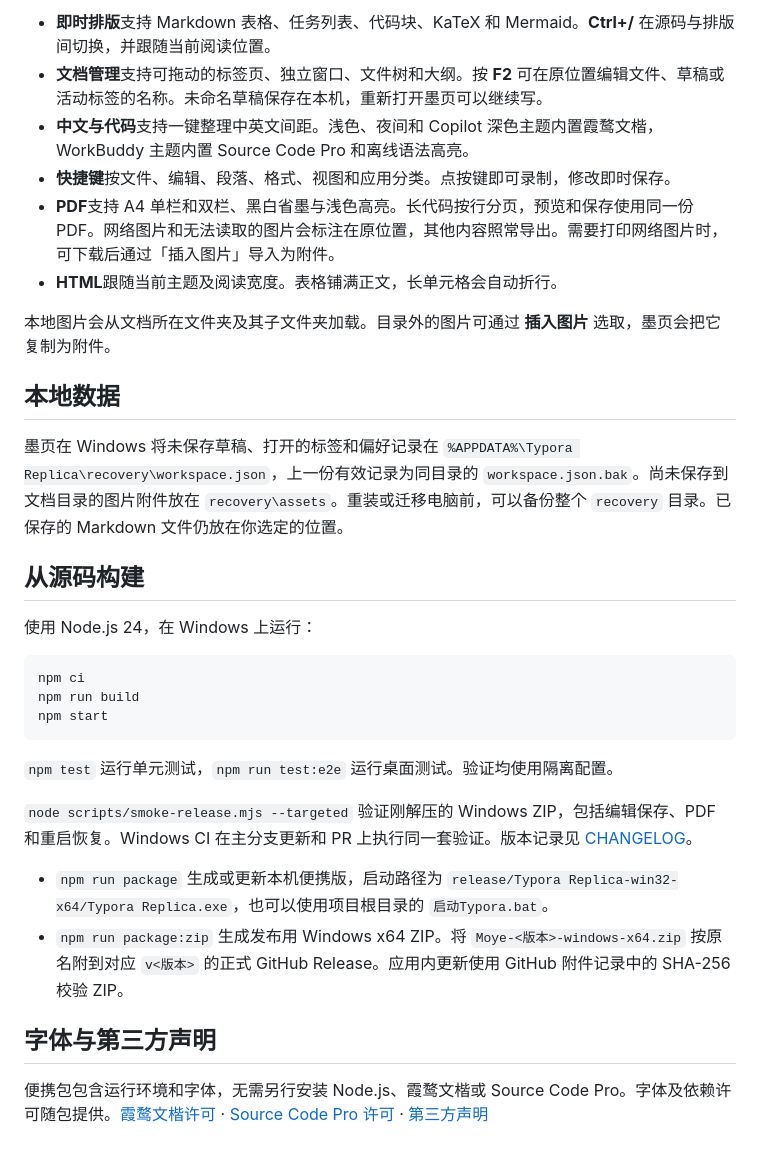
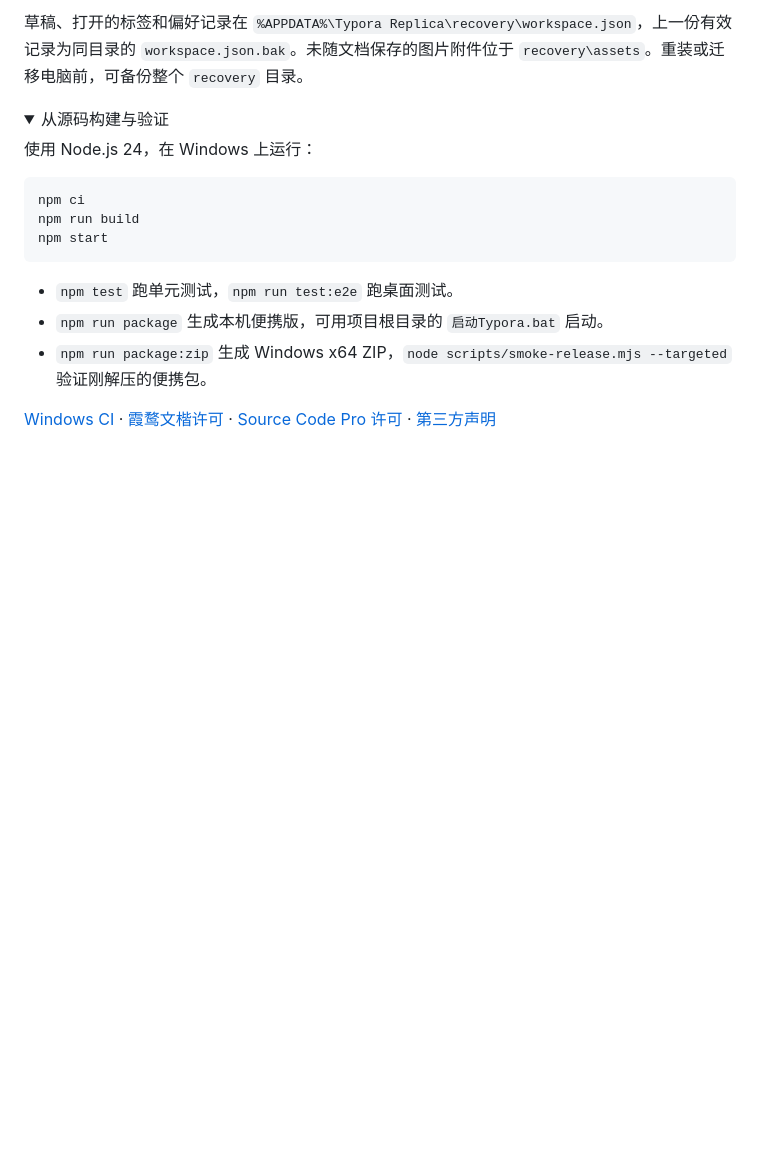
Before and after one commit to qqbb111/Moye, a Markdown page: README.md, the part around one of its changes. Drawn GitHub-style; folded sections open; blank space fills up the shorter version.

````diff
--- a/README.md
+++ b/README.md
@@ -20,18 +34,10 @@
 
-- **即时排版**支持 Markdown 表格、任务列表、代码块、KaTeX 和 Mermaid。**Ctrl+/** 在源码与排版间切换，并跟随当前阅读位置。
-- **文档管理**支持可拖动的标签页、独立窗口、文件树和大纲。按 **F2** 可在原位置编辑文件、草稿或活动标签的名称。未命名草稿保存在本机，重新打开墨页可以继续写。
-- **中文与代码**支持一键整理中英文间距。浅色、夜间和 Copilot 深色主题内置霞鹜文楷，WorkBuddy 主题内置 Source Code Pro 和离线语法高亮。
-- **快捷键**按文件、编辑、段落、格式、视图和应用分类。点按键即可录制，修改即时保存。
-- **PDF**支持 A4 单栏和双栏、黑白省墨与浅色高亮。长代码按行分页，预览和保存使用同一份 PDF。网络图片和无法读取的图片会标注在原位置，其他内容照常导出。需要打印网络图片时，可下载后通过「插入图片」导入为附件。
-- **HTML**跟随当前主题及阅读宽度。表格铺满正文，长单元格会自动折行。
+草稿、打开的标签和偏好记录在 `%APPDATA%\Typora Replica\recovery\workspace.json`，上一份有效记录为同目录的 `workspace.json.bak`。未随文档保存的图片附件位于 `recovery\assets`。重装或迁移电脑前，可备份整个 `recovery` 目录。
 
-本地图片会从文档所在文件夹及其子文件夹加载。目录外的图片可通过 **插入图片** 选取，墨页会把它复制为附件。
+</details>
 
-## 本地数据
-
-墨页在 Windows 将未保存草稿、打开的标签和偏好记录在 `%APPDATA%\Typora Replica\recovery\workspace.json`，上一份有效记录为同目录的 `workspace.json.bak`。尚未保存到文档目录的图片附件放在 `recovery\assets`。重装或迁移电脑前，可以备份整个 `recovery` 目录。已保存的 Markdown 文件仍放在你选定的位置。
-
-## 从源码构建
+<details>
+<summary>从源码构建与验证</summary>
 
 使用 Node.js 24，在 Windows 上运行：
 
@@ -41,13 +47,10 @@ npm run build
 npm start
 ```
 
-`npm test` 运行单元测试，`npm run test:e2e` 运行桌面测试。验证均使用隔离配置。
+- `npm test` 跑单元测试，`npm run test:e2e` 跑桌面测试。
+- `npm run package` 生成本机便携版，可用项目根目录的 `启动Typora.bat` 启动。
+- `npm run package:zip` 生成 Windows x64 ZIP，`node scripts/smoke-release.mjs --targeted` 验证刚解压的便携包。
 
-`node scripts/smoke-release.mjs --targeted` 验证刚解压的 Windows ZIP，包括编辑保存、PDF 和重启恢复。Windows CI 在主分支更新和 PR 上执行同一套验证。版本记录见 [CHANGELOG](CHANGELOG.md)。
+[Windows CI](https://github.com/qqbb111/Moye/actions/workflows/windows-ci.yml) · [霞鹜文楷许可](assets/fonts/LICENSE-LXGWWenKai.txt) · [Source Code Pro 许可](assets/fonts/LICENSE-SourceCodePro.txt) · [第三方声明](THIRD_PARTY_NOTICES.txt)
 
-- `npm run package` 生成或更新本机便携版，启动路径为 `release/Typora Replica-win32-x64/Typora Replica.exe`，也可以使用项目根目录的 `启动Typora.bat`。
-- `npm run package:zip` 生成发布用 Windows x64 ZIP。将 `Moye-<版本>-windows-x64.zip` 按原名附到对应 `v<版本>` 的正式 GitHub Release。应用内更新使用 GitHub 附件记录中的 SHA-256 校验 ZIP。
-
-## 字体与第三方声明
-
-便携包包含运行环境和字体，无需另行安装 Node.js、霞鹜文楷或 Source Code Pro。字体及依赖许可随包提供。[霞鹜文楷许可](assets/fonts/LICENSE-LXGWWenKai.txt) · [Source Code Pro 许可](assets/fonts/LICENSE-SourceCodePro.txt) · [第三方声明](THIRD_PARTY_NOTICES.txt)
+</details>
````
Also changed, not shown: other parts of README.md (+24 -10 lines), docs/preview-transparent.png (added), docs/preview.png.
